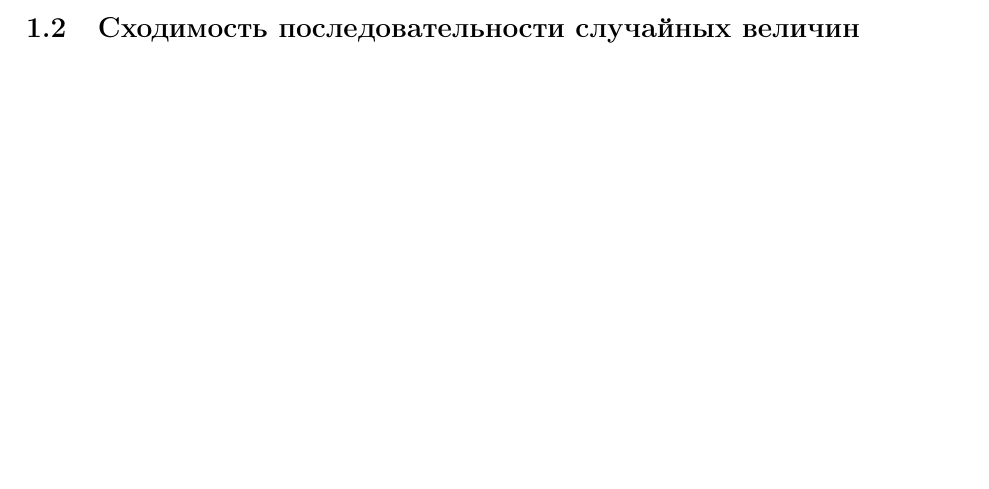
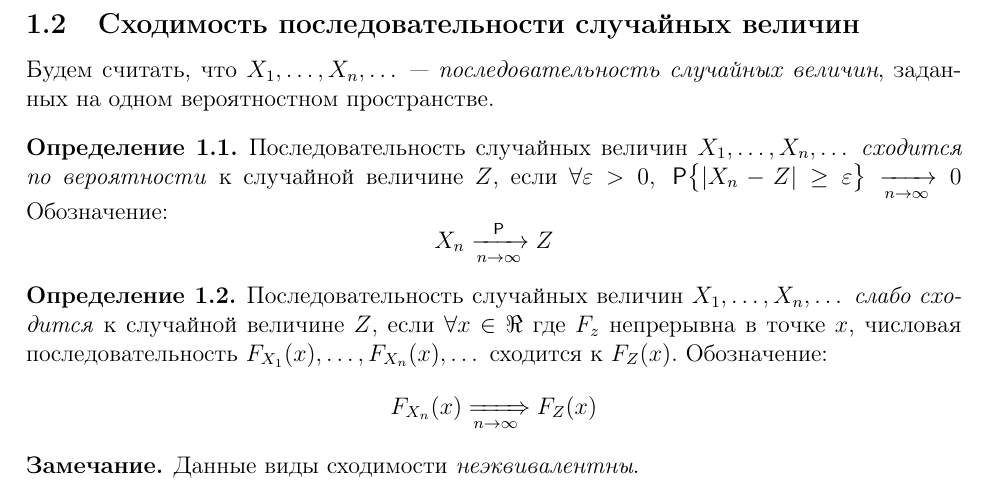
Before and after one commit to BBQTD/BMSTU-IU7-Mathematical-Statistics-Lections, a LaTeX document (src/main.tex, which reads src/chapters/01-lmt-thm.tex): part of page 3 of 3 before the commit and part of page 4 of 4 after it, cut so that both start at the same text, the shorter picture padded with empty space. Compiled offline with pdfLaTeX.

Commit message:
definitions and remark

```diff
--- a/src/chapters/01-lmt-thm.tex
+++ b/src/chapters/01-lmt-thm.tex
@@ -113,3 +113,23 @@
 
 
 \subsection{Сходимость последовательности случайных величин}
+
+Будем считать, что \infseqX --- \emph{последовательность случайных величин}, заданных на одном вероятностном пространстве.
+
+\begin{defn}
+	Последовательность случайных величин \infseqX \emph{сходится по вероятности} к случайной величине $Z$, если $\forall\varepsilon>0,\;\Prob\bigl\{ |X_n - Z| \geq\varepsilon\bigr \}\xrightarrow[n\to\infty]{}0$ Обозначение:
+	\[
+		X_n\xrightarrow[n\to\infty]{\Prob}Z
+	\]
+\end{defn}
+
+\begin{defn}
+	Последовательность случайных величин \infseqX \emph{слабо сходится} к случайной величине $Z$, если $\forall x\in\Re$ где $F_z$ непрерывна в точке $x$, числовая последовательность $F_{X_1}(x), \dots, F_{X_n}(x), \dots$ сходится к $F_Z(x)$. Обозначение:
+	\[
+		F_{X_n}(x) \xRightarrow[n\to\infty]{} F_Z(x)
+	\]
+\end{defn}
+
+\begin{rem}
+	Данные виды сходимости \emph{неэквивалентны}.
+\end{rem}
```
Also changed, not shown: src/main.pdf.
